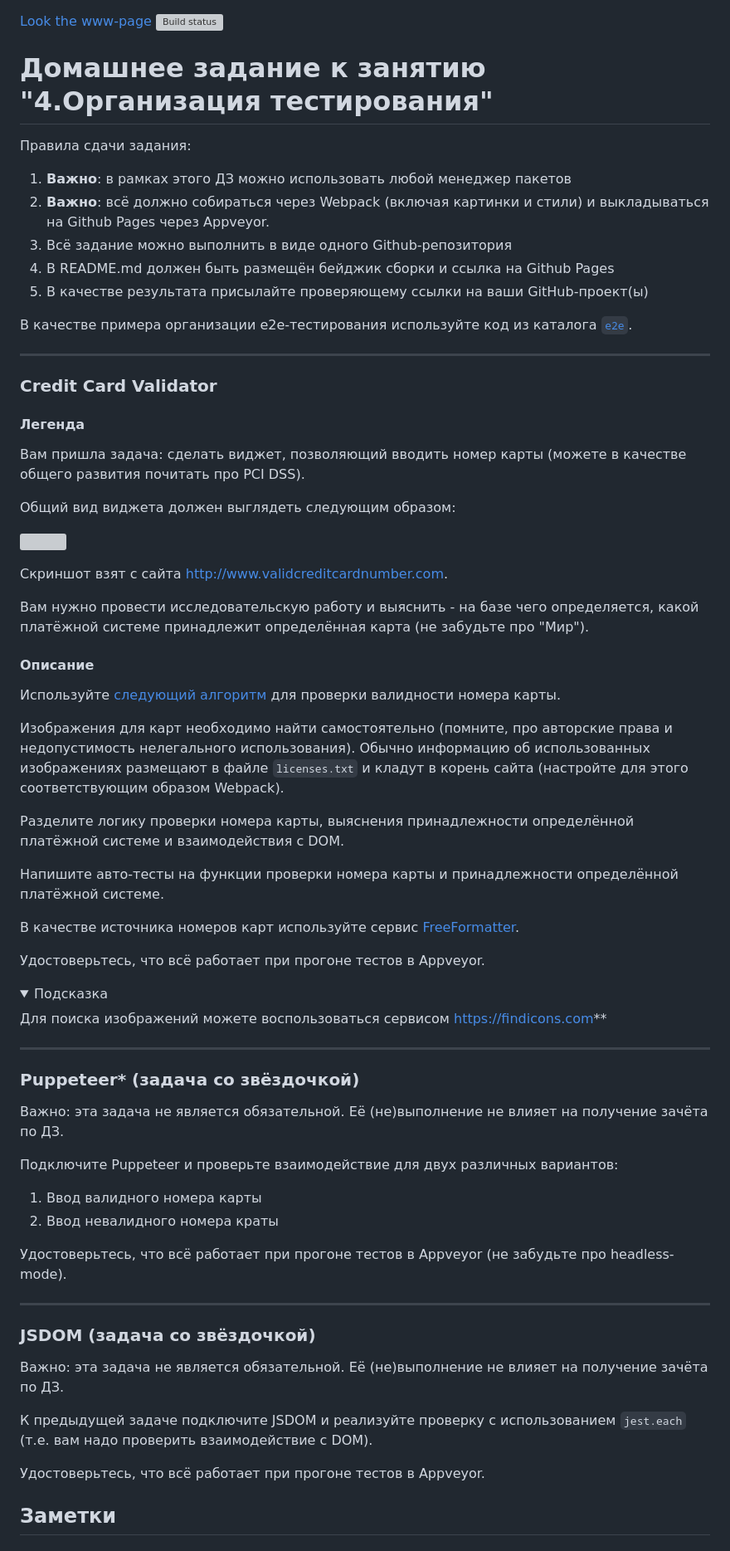
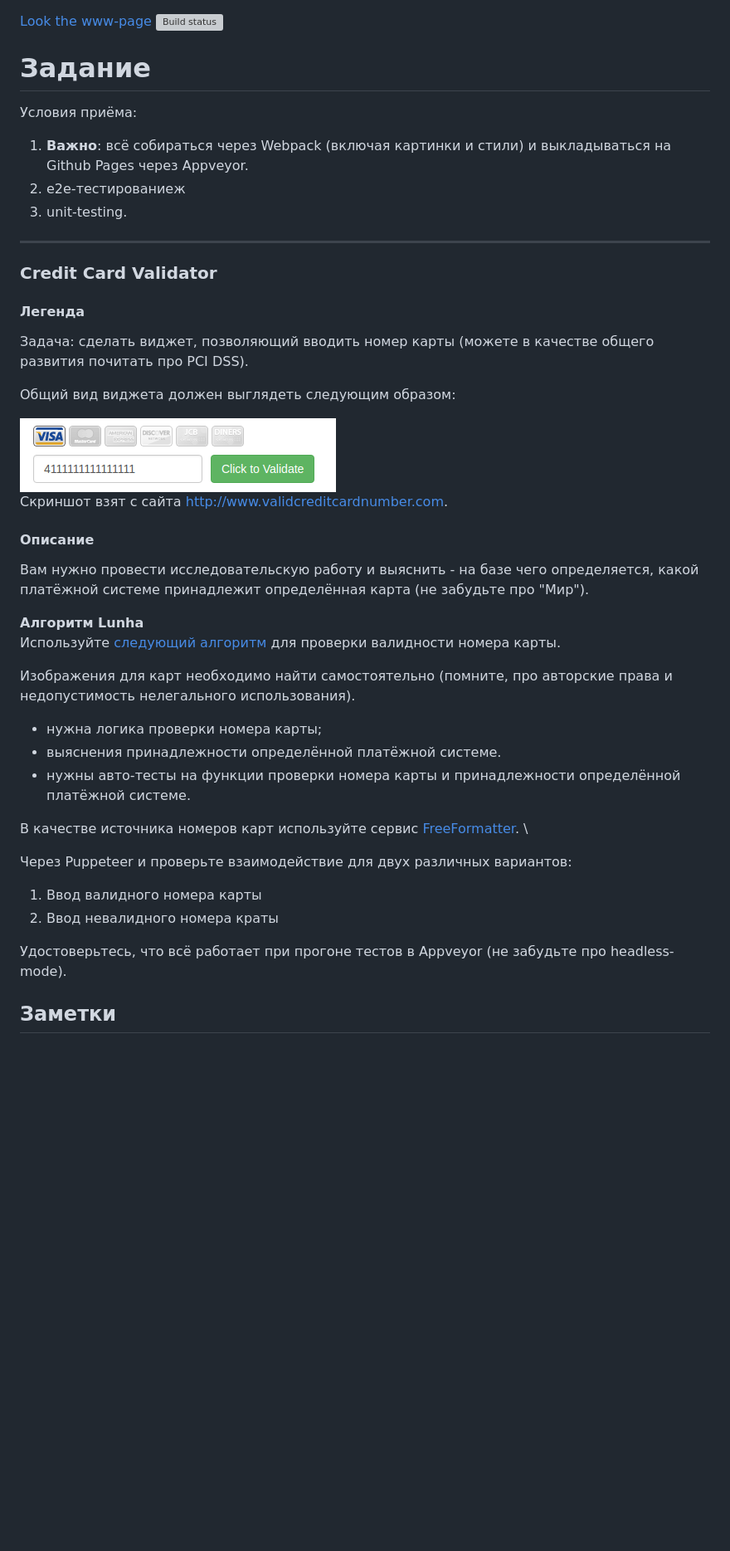
Before and after one commit to Tryd0g0lik/frontend_testing, a Markdown page: README.md, the part around the change. Shown: that part at 83% size. Drawn GitHub-style; pictures changed too: src/pic/validator.png (added); folded sections open; blank space fills up the shorter version; grey boxes are pictures that could not be loaded.

Commit message:
correсted README.md and added a scrishot

```diff
--- a/README.md
+++ b/README.md
@@ -1,15 +1,11 @@
 [Look the www-page](https://tryd0g0lik.github.io/frontend_testing_net/) [![Build status](https://ci.appveyor.com/api/projects/status/rm29bx779xbway5p?svg=true)](https://ci.appveyor.com/project/Tryd0g0lik/frontend-testing-net)
-# Домашнее задание к занятию "4.Организация тестирования"
+# Задание
 
-Правила сдачи задания:
+Условия приёма:
 
-1. **Важно**: в рамках этого ДЗ можно использовать любой менеджер пакетов
-1. **Важно**: всё должно собираться через Webpack (включая картинки и стили) и выкладываться на Github Pages через Appveyor.
-1. Всё задание можно выполнить в виде одного Github-репозитория
-1. В README.md должен быть размещён бейджик сборки и ссылка на Github Pages
-1. В качестве результата присылайте проверяющему ссылки на ваши GitHub-проект(ы)
-
-В качестве примера организации e2e-тестирования используйте код из каталога [`e2e`](e2e).
+1. **Важно**: всё собираться через Webpack (включая картинки и стили) и выкладываться на Github Pages через Appveyor.
+1. e2e-тестированиеж
+1. unit-testing.
 
 ---
 
@@ -17,57 +13,34 @@
 
 #### Легенда
 
-Вам пришла задача: сделать виджет, позволяющий вводить номер карты (можете в качестве общего развития почитать про PCI DSS).
+Задача: сделать виджет, позволяющий вводить номер карты (можете в качестве общего развития почитать про PCI DSS).
 
 Общий вид виджета должен выглядеть следующим образом:
 
-![](./pic/validator.png)
-
+![sasas](./src/pic/validator.png) \
 Скриншот взят с сайта http://www.validcreditcardnumber.com.
 
+
+#### Описание
 Вам нужно провести исследовательскую работу и выяснить - на базе чего определяется, какой платёжной системе принадлежит определённая карта (не забудьте про "Мир").
 
-#### Описание
-
+**Алгоритм Lunha** \
 Используйте [следующий алгоритм](https://en.wikipedia.org/wiki/Luhn_algorithm) для проверки валидности номера карты.
 
-Изображения для карт необходимо найти самостоятельно (помните, про авторские права и недопустимость нелегального использования). Обычно информацию об использованных изображениях размещают в файле `licenses.txt` и кладут в корень сайта (настройте для этого соответствующим образом Webpack).
+Изображения для карт необходимо найти самостоятельно (помните, про авторские права и недопустимость нелегального использования).
 
-Разделите логику проверки номера карты, выяснения принадлежности определённой платёжной системе и взаимодействия с DOM.
++ нужна логика проверки номера карты;
++ выяснения принадлежности определённой платёжной системе.
++ нужны авто-тесты на функции проверки номера карты и принадлежности определённой платёжной системе.
 
-Напишите авто-тесты на функции проверки номера карты и принадлежности определённой платёжной системе.
+В качестве источника номеров карт используйте сервис [FreeFormatter](https://www.freeformatter.com/credit-card-number-generator-validator.html). \
 
-В качестве источника номеров карт используйте сервис [FreeFormatter](https://www.freeformatter.com/credit-card-number-generator-validator.html).
 
-Удостоверьтесь, что всё работает при прогоне тестов в Appveyor.
-
-<details>
-<summary>Подсказка</summary>
-
-Для поиска изображений можете воспользоваться сервисом https://findicons.com**
-</details>
-
----
-
-### Puppeteer* (задача со звёздочкой)
-
-Важно: эта задача не является обязательной. Её (не)выполнение не влияет на получение зачёта по ДЗ.
-
-Подключите Puppeteer и проверьте взаимодействие для двух различных вариантов:
+Через Puppeteer и проверьте взаимодействие для двух различных вариантов:
 1. Ввод валидного номера карты
 1. Ввод невалидного номера краты
 
 Удостоверьтесь, что всё работает при прогоне тестов в Appveyor (не забудьте про headless-mode).
-
----
-
-### JSDOM (задача со звёздочкой)
-
-Важно: эта задача не является обязательной. Её (не)выполнение не влияет на получение зачёта по ДЗ.
-
-К предыдущей задаче подключите JSDOM и реализуйте проверку с использованием `jest.each` (т.е. вам надо проверить взаимодействие с DOM).
-
-Удостоверьтесь, что всё работает при прогоне тестов в Appveyor.
 
 ## Заметки
 ### Номера карт начинаются с
```
